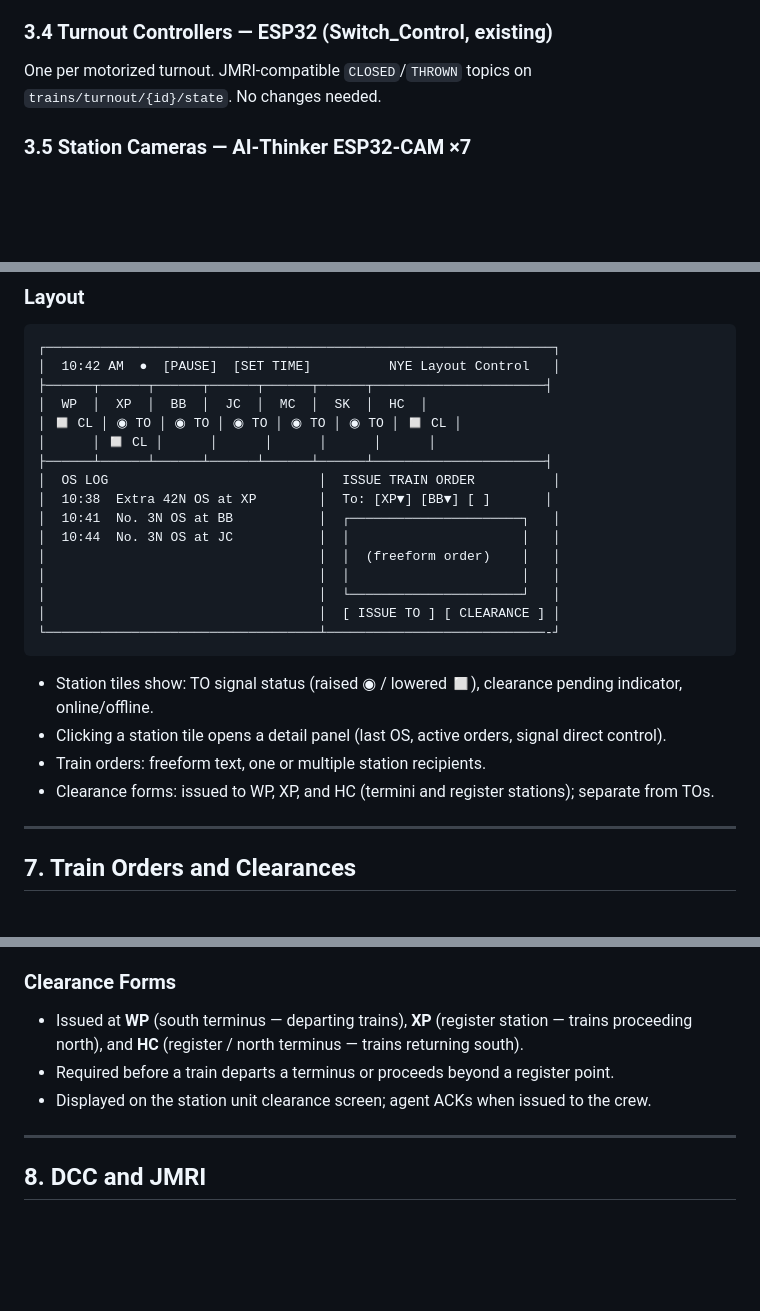
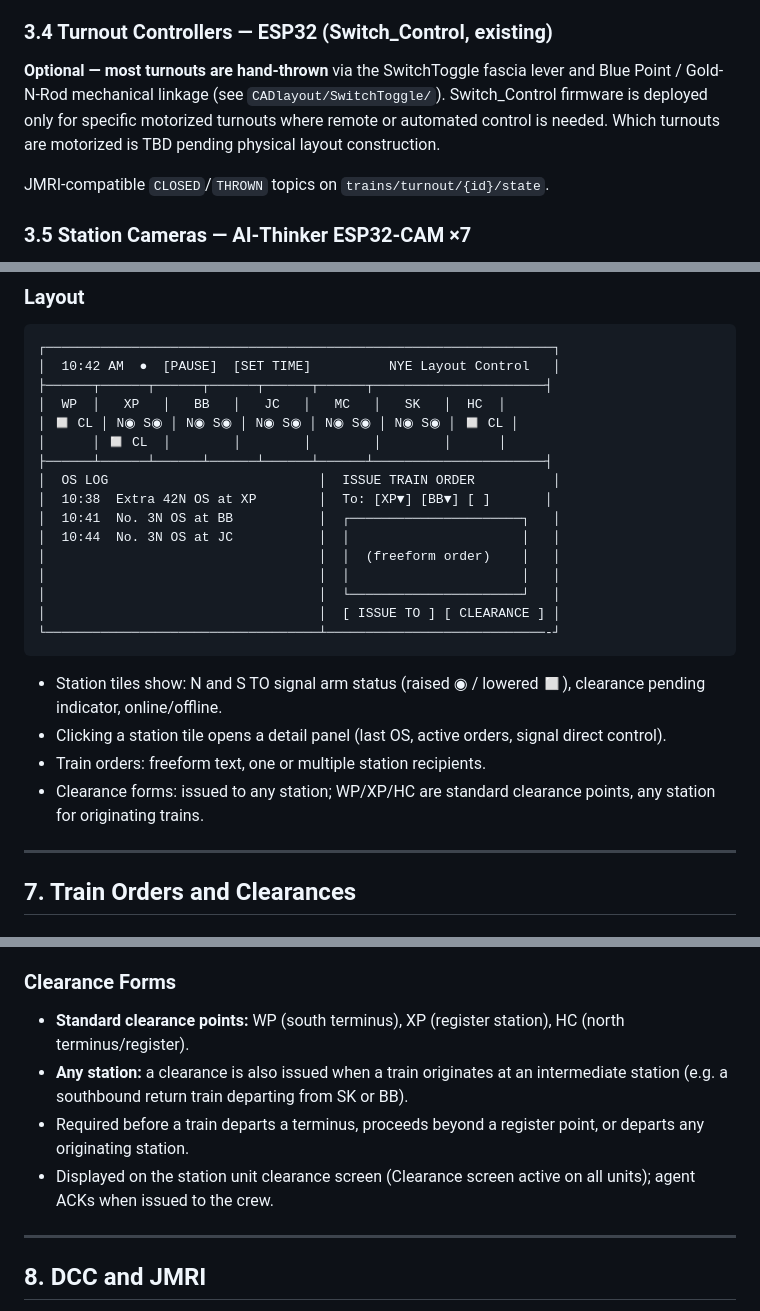
Before and after one commit to adbyrne/IOTtrains, a Markdown page: docs/SYSTEM_ARCHITECTURE.md, 3 parts joined by grey strips. Drawn GitHub-style; blank space fills up the shorter version.

````diff
--- a/docs/SYSTEM_ARCHITECTURE.md
+++ b/docs/SYSTEM_ARCHITECTURE.md
@@ -92,7 +98,9 @@ Reuses Switch_Control connection/reconnect pattern. Simple dedicated firmware (`
 
 ### 3.4 Turnout Controllers — ESP32 (Switch_Control, existing)
 
-One per motorized turnout. JMRI-compatible `CLOSED`/`THROWN` topics on `trains/turnout/{id}/state`. No changes needed.
+**Optional — most turnouts are hand-thrown** via the SwitchToggle fascia lever and Blue Point / Gold-N-Rod mechanical linkage (see `CADlayout/SwitchToggle/`). Switch_Control firmware is deployed only for specific motorized turnouts where remote or automated control is needed. Which turnouts are motorized is TBD pending physical layout construction.
+
+JMRI-compatible `CLOSED`/`THROWN` topics on `trains/turnout/{id}/state`.
 
 ### 3.5 Station Cameras — AI-Thinker ESP32-CAM ×7
 
@@ -146,9 +154,9 @@ Full-screen browser on Display 1 (RPi5). Python FastAPI backend; browser communi
 ┌─────────────────────────────────────────────────────────────────┐
 │  10:42 AM  ●  [PAUSE]  [SET TIME]          NYE Layout Control   │
 ├──────┬──────┬──────┬──────┬──────┬──────┬──────────────────────┤
-│  WP  │  XP  │  BB  │  JC  │  MC  │  SK  │  HC  │
-│ ◻ CL │ ◉ TO │ ◉ TO │ ◉ TO │ ◉ TO │ ◉ TO │ ◻ CL │
-│      │ ◻ CL │      │      │      │      │      │
+│  WP  │   XP   │   BB   │   JC   │   MC   │   SK   │  HC  │
+│ ◻ CL │ N◉ S◉ │ N◉ S◉ │ N◉ S◉ │ N◉ S◉ │ N◉ S◉ │ ◻ CL │
+│      │ ◻ CL  │        │        │        │        │      │
 ├──────┴──────┴──────┴──────┴──────┴──────┴──────────────────────┤
 │  OS LOG                           │  ISSUE TRAIN ORDER          │
 │  10:38  Extra 42N OS at XP        │  To: [XP▼] [BB▼] [ ]       │
@@ -161,10 +169,10 @@ Full-screen browser on Display 1 (RPi5). Python FastAPI backend; browser communi
 └───────────────────────────────────┴────────────────────────────-┘
 ```
 
-- Station tiles show: TO signal status (raised ◉ / lowered ◻), clearance pending indicator, online/offline.
+- Station tiles show: N and S TO signal arm status (raised ◉ / lowered ◻), clearance pending indicator, online/offline.
 - Clicking a station tile opens a detail panel (last OS, active orders, signal direct control).
 - Train orders: freeform text, one or multiple station recipients.
-- Clearance forms: issued to WP, XP, and HC (termini and register stations); separate from TOs.
+- Clearance forms: issued to any station; WP/XP/HC are standard clearance points, any station for originating trains.
 
 ---
 
@@ -178,10 +186,10 @@ Full-screen browser on Display 1 (RPi5). Python FastAPI backend; browser communi
 - Signal lowers when order is ACKed and dispatcher releases it (or manually).
 
 ### Clearance Forms
-- Issued at **WP** (south terminus — departing trains), **XP** (register station — trains proceeding north),
-  and **HC** (register / north terminus — trains returning south).
-- Required before a train departs a terminus or proceeds beyond a register point.
-- Displayed on the station unit clearance screen; agent ACKs when issued to the crew.
+- **Standard clearance points:** WP (south terminus), XP (register station), HC (north terminus/register).
+- **Any station:** a clearance is also issued when a train originates at an intermediate station (e.g. a southbound return train departing from SK or BB).
+- Required before a train departs a terminus, proceeds beyond a register point, or departs any originating station.
+- Displayed on the station unit clearance screen (Clearance screen active on all units); agent ACKs when issued to the crew.
 
 ---
 
````
Also changed, not shown: other parts of docs/SYSTEM_ARCHITECTURE.md (+22 -15 lines), docs/MQTT_SPEC.md (+19 -10 lines).
